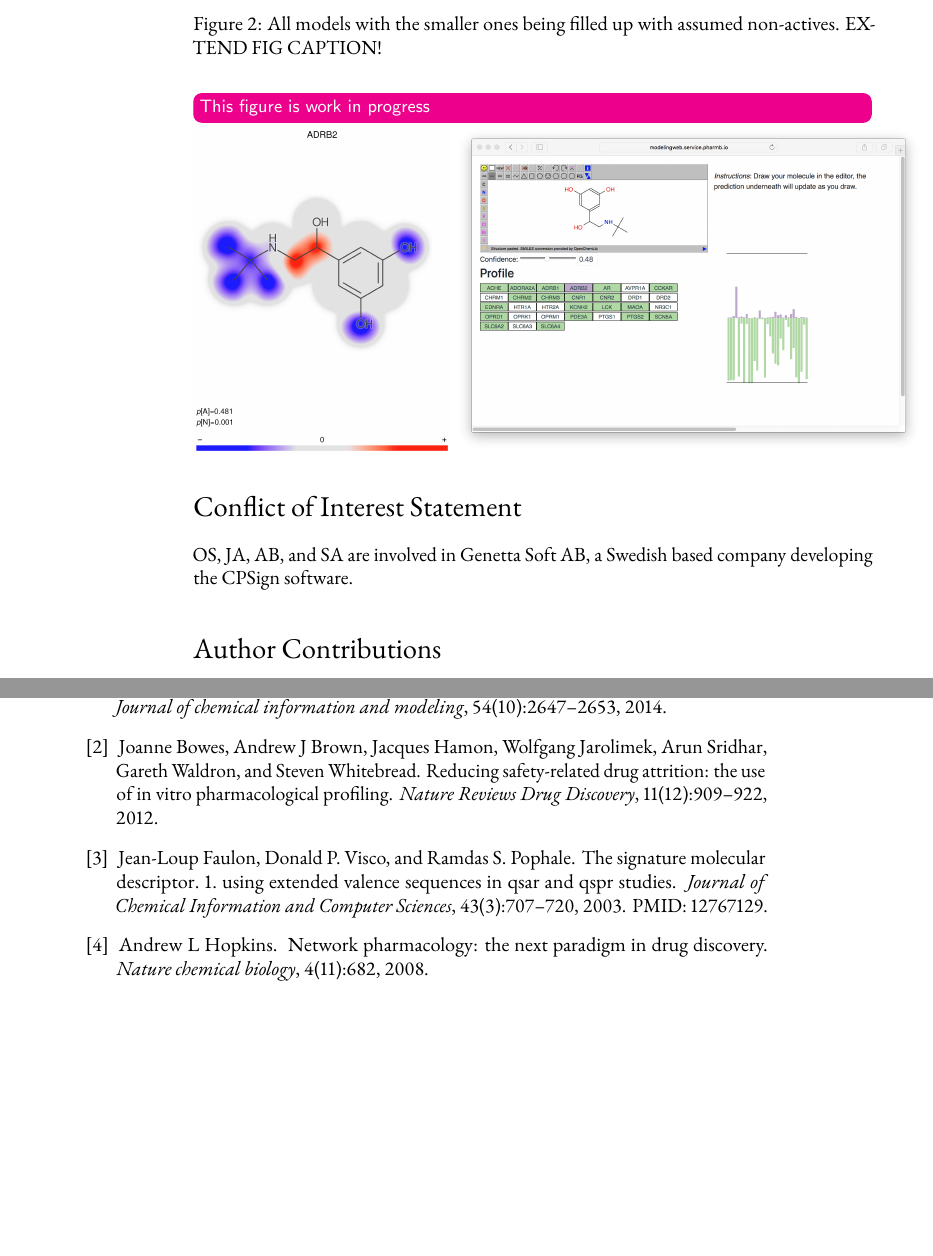
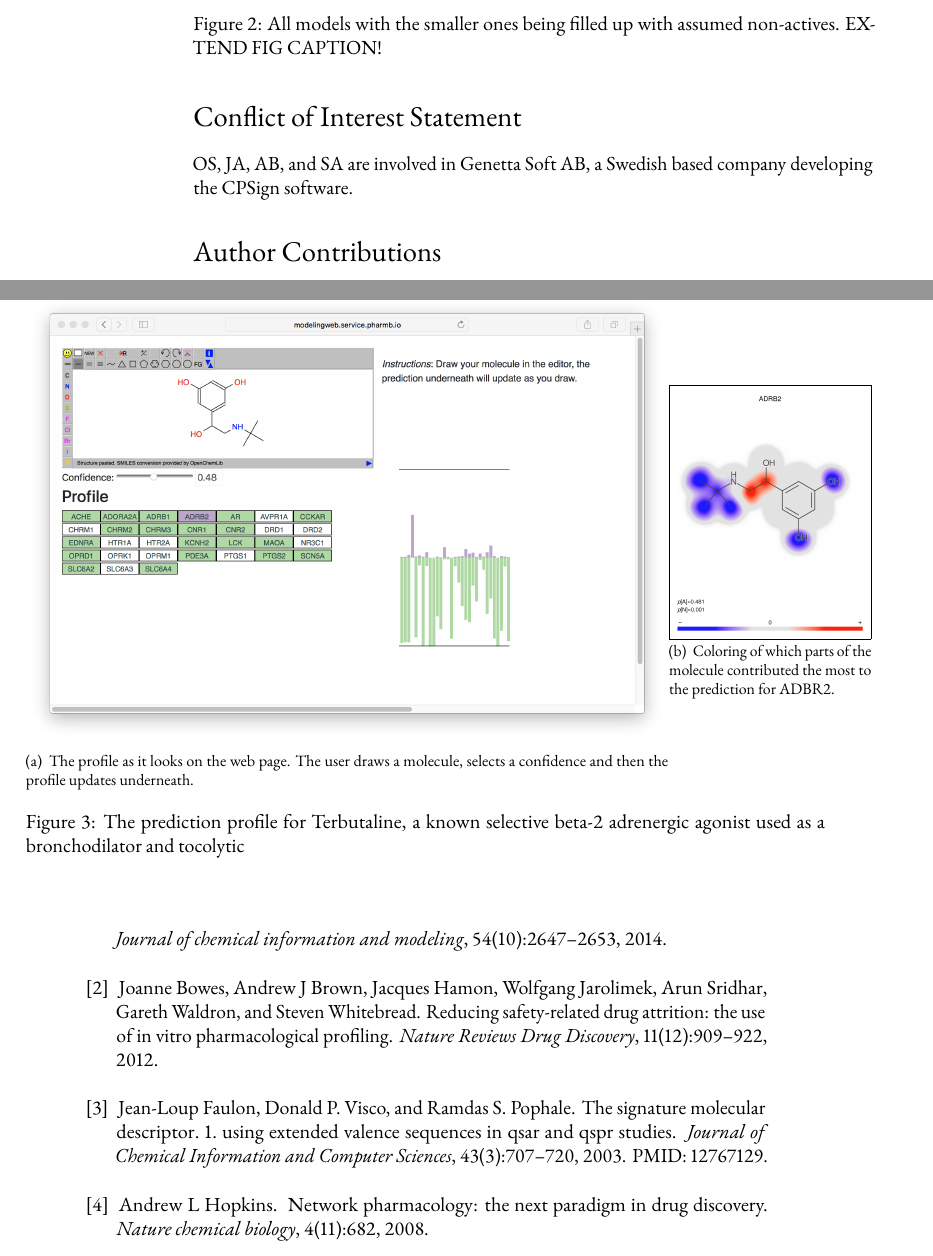
Before and after one commit to pharmbio/ptp-project, a LaTeX book (manuscript_disp/ptp.tex): two parts of pages 6 and 7 of 9, joined at a grey line, cut so that both start at the same text, the shorter picture padded with empty space. Compiled offline with pdfLaTeX.

Commit message:
Profile picture

```diff
--- a/manuscript_disp/ptp.tex
+++ b/manuscript_disp/ptp.tex
@@ -29,6 +29,23 @@
 \makeatother
 \captionnamefont{\small\bfseries}
 \captiontitlefont{\small}
+\newsubfloat{figure}
+
+\newenvironment{wideMinipage}
+{ \vskip 1\baselineskip
+  \noindent
+  \checkoddpage%
+  \ifoddpage%
+     \hspace*{-3em}%
+  \else%
+     \hspace*{-3em}%
+  \fi%
+  \begin{minipage}{1\textwidth + 6em}
+}
+{
+    \end{minipage}
+    \vskip 1\baselineskip
+}
 
 \makeatletter
     \renewcommand{\@todonotes@drawMarginNoteWithLine}{%
@@ -401,9 +418,15 @@ presented in a plot. The plot shows Observed Fuzziness (OF), Class Observed OF
 \end{figure}
 
 \begin{figure}
-\inlinetodo{This figure is work in progress}
-    \includegraphics[height=0.3\textheight]{figures/terbutaline2.png}
-    \includegraphics[height=0.3\textheight]{figures/terbutaline.png}
+\begin{wideMinipage}
+    \begin{minipage}{0.8\textwidth}
+    \subbottom[The profile as it looks on the web page. The user draws a molecule, selects a confidence and then the profile updates underneath.]{\includegraphics[height=0.41\textheight]{figures/terbutaline.png}}
+    \end{minipage}
+    \begin{minipage}{0.19\textwidth}
+    \subbottom[Coloring of which parts of the molecule contributed the most to the prediction for ADBR2.]{\fbox{\includegraphics[height=0.22\textheight]{figures/terbutaline2.png}}}
+    \end{minipage}
+    \caption{The prediction profile for Terbutaline, a known selective beta-2 adrenergic agonist  used as a broncho\-dilator and tocolytic}
+\end{wideMinipage}
 \end{figure}
 \subsection{Changes in class memberships}
 
```
